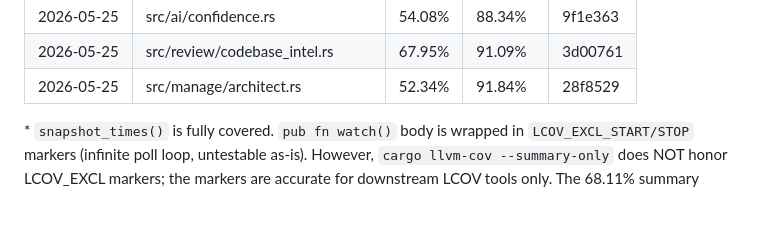
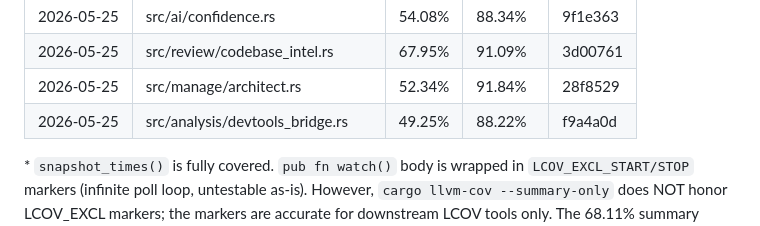
Before and after one commit to viveky259259/falcon, a Markdown page: docs/coverage-progress.md, the part around the change. GitHub-like rendering.

Commit message:
docs(coverage): record devtools_bridge uplift in ledger
Co-Authored-By: Claude Opus 4.7 (1M context) <noreply@anthropic.com>

```diff
--- a/docs/coverage-progress.md
+++ b/docs/coverage-progress.md
@@ -73,6 +73,7 @@ Next module to work on (lowest-covered, not excluded, smallest): ~~visitor~~ ~~s
 | 2026-05-25 | src/ai/confidence.rs               | 54.08%  | 88.34%   | 9f1e363 |
 | 2026-05-25 | src/review/codebase_intel.rs       | 67.95%  | 91.09%   | 3d00761 |
 | 2026-05-25 | src/manage/architect.rs            | 52.34%  | 91.84%   | 28f8529 |
+| 2026-05-25 | src/analysis/devtools_bridge.rs    | 49.25%  | 88.22%   | f9a4a0d |
 
 \* `snapshot_times()` is fully covered. `pub fn watch()` body is wrapped in `LCOV_EXCL_START/STOP` markers (infinite poll loop, untestable as-is). However, `cargo llvm-cov --summary-only` does NOT honor LCOV_EXCL markers; the markers are accurate for downstream LCOV tools only. The 68.11% summary figure underrepresents the module's *testable* coverage.
 
```
